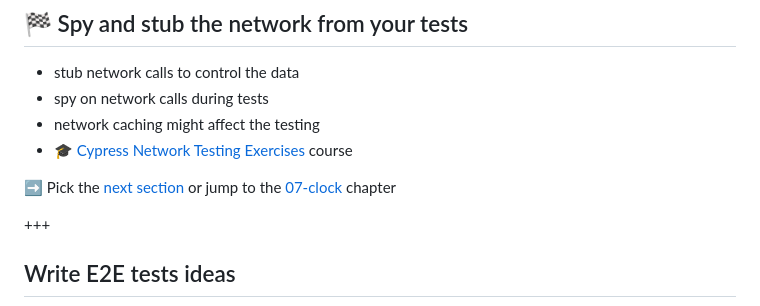
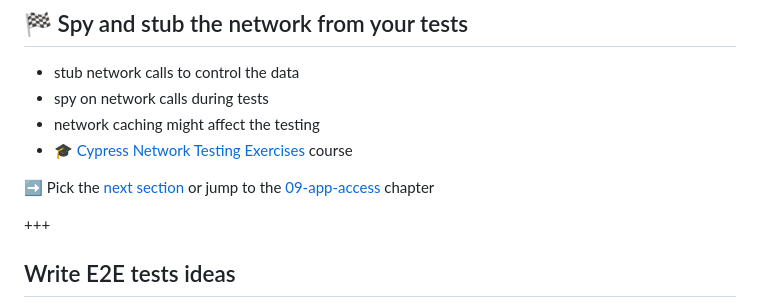
Before and after one commit to bahmutov/cypress-workshop-cy-vs-pw-half-day, a Markdown page: slides/06-network/PITCHME.md, the part around the change. GitHub-like rendering.

Commit message:
update link to the next section

```diff
--- a/slides/06-network/PITCHME.md
+++ b/slides/06-network/PITCHME.md
@@ -659,7 +659,7 @@ Cypress network request delay example
 - network caching might affect the testing
 - 🎓 [Cypress Network Testing Exercises](https://cypress.tips/courses/network-testing) course
 
-➡️ Pick the [next section](https://github.com/bahmutov/cypress-workshop-cy-vs-pw-half-day#contents) or jump to the [07-clock](?p=07-clock) chapter
+➡️ Pick the [next section](https://github.com/bahmutov/cypress-workshop-cy-vs-pw-half-day#contents) or jump to the [09-app-access](?p=09-app-access) chapter
 
 +++
 
```
